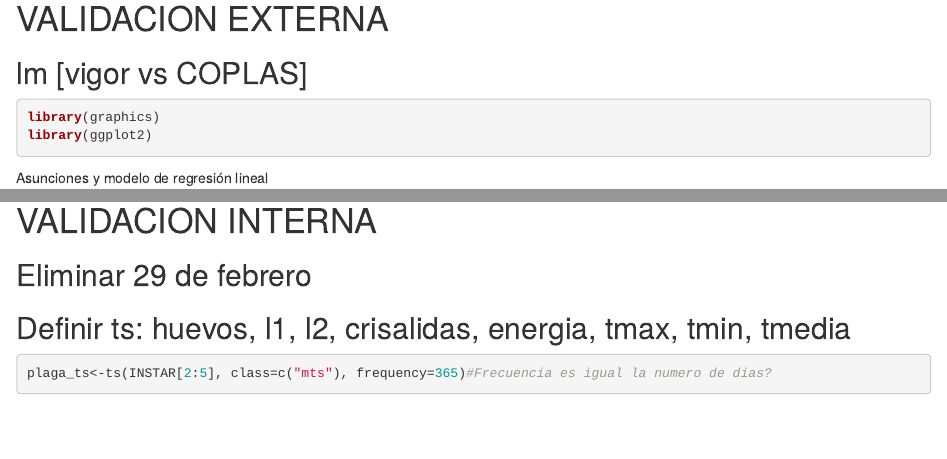
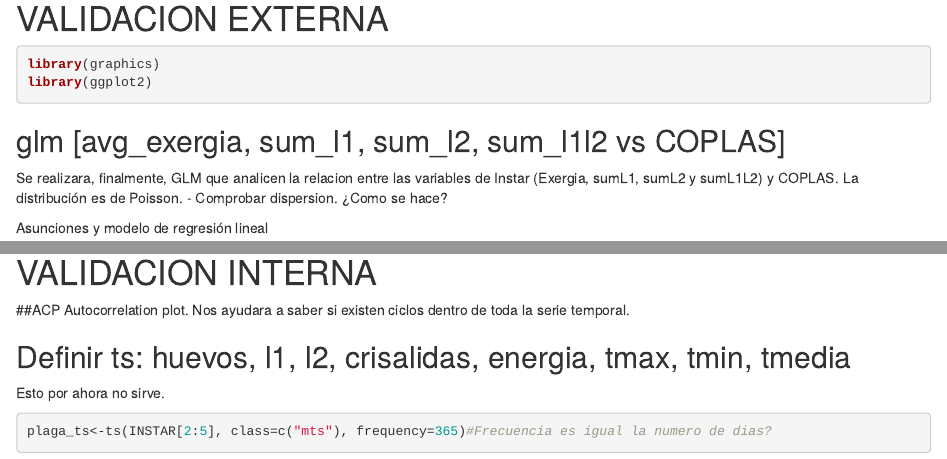
Before and after one commit to iEcolab/Instar, an R Markdown document (Analisis_generico.Rmd): the page in a window 1100 px wide, from 11430 px down, and a second part further down, joined at a grey line. Rendered offline with R 4.5, knitr and Pandoc, with nearby package versions; some code elsewhere in the file could not run offline.

Commit message:
Reunion 9 de septiembre

````diff
--- a/Analisis_generico.Rmd
+++ b/Analisis_generico.Rmd
@@ -339,11 +339,16 @@ COPLAS_INSTAR<-COPLAS_INSTAR[-c(9)] #Eliminar la columna con el nombre del rodal
 
 # VALIDACION EXTERNA
 
-## lm [vigor vs COPLAS]
 ```{r}
 library(graphics)
 library(ggplot2)
 ```
+
+## glm [avg_exergia, sum_l1, sum_l2, sum_l1l2 vs COPLAS]
+
+Se realizara, finalmente, GLM que analicen la relacion entre las variables de Instar (Exergia, sumL1, sumL2 y sumL1L2) y COPLAS.
+La distribución es de Poisson.
+- Comprobar dispersion. ¿Como se hace?
 
 Asunciones y modelo de regresión lineal
 ```{r}
@@ -392,13 +388,12 @@ plot(COPLAS_INSTAR$l1_ln ~ COPLAS_INSTAR$GRADO.REVISADO, xlab="Infestacion COPLA
 
 # VALIDACION INTERNA
 
-## Eliminar 29 de febrero
-```{r}
-
-```
+##ACP
+Autocorrelation plot.
+Nos ayudara a saber si existen ciclos dentro de toda la serie temporal.
 
 ## Definir ts: huevos, l1, l2, crisalidas, energia, tmax, tmin, tmedia
-
+Esto por ahora no sirve.
 ```{r}
 plaga_ts<-ts(INSTAR[2:5], class=c("mts"), frequency=365)#Frecuencia es igual la numero de dias?
 temp_ts<-ts(INSTAR[7:9], class=c("mts"), frequency=365)
````
Also changed, not shown: Analisis_generico.Rmd (9 more changed lines).
